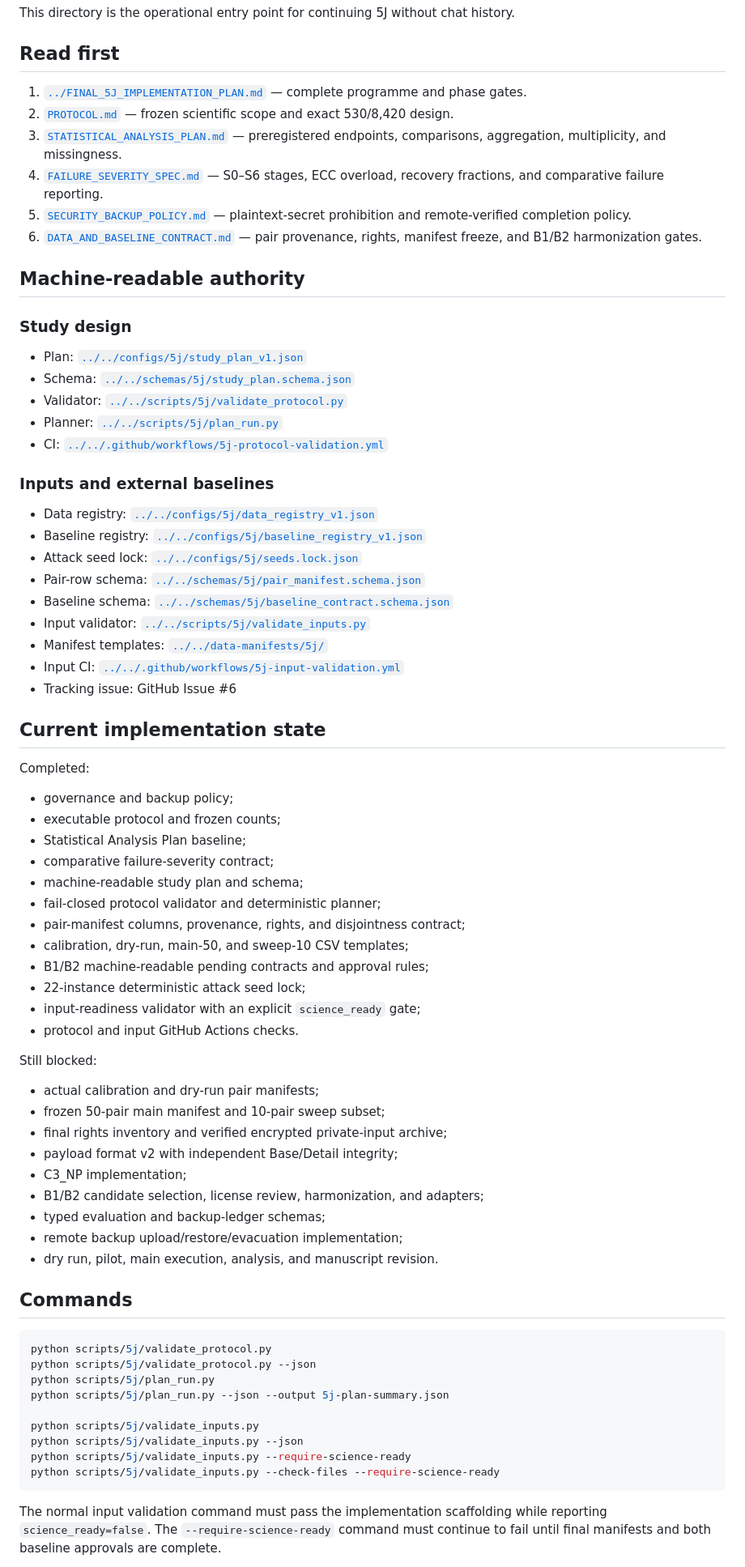
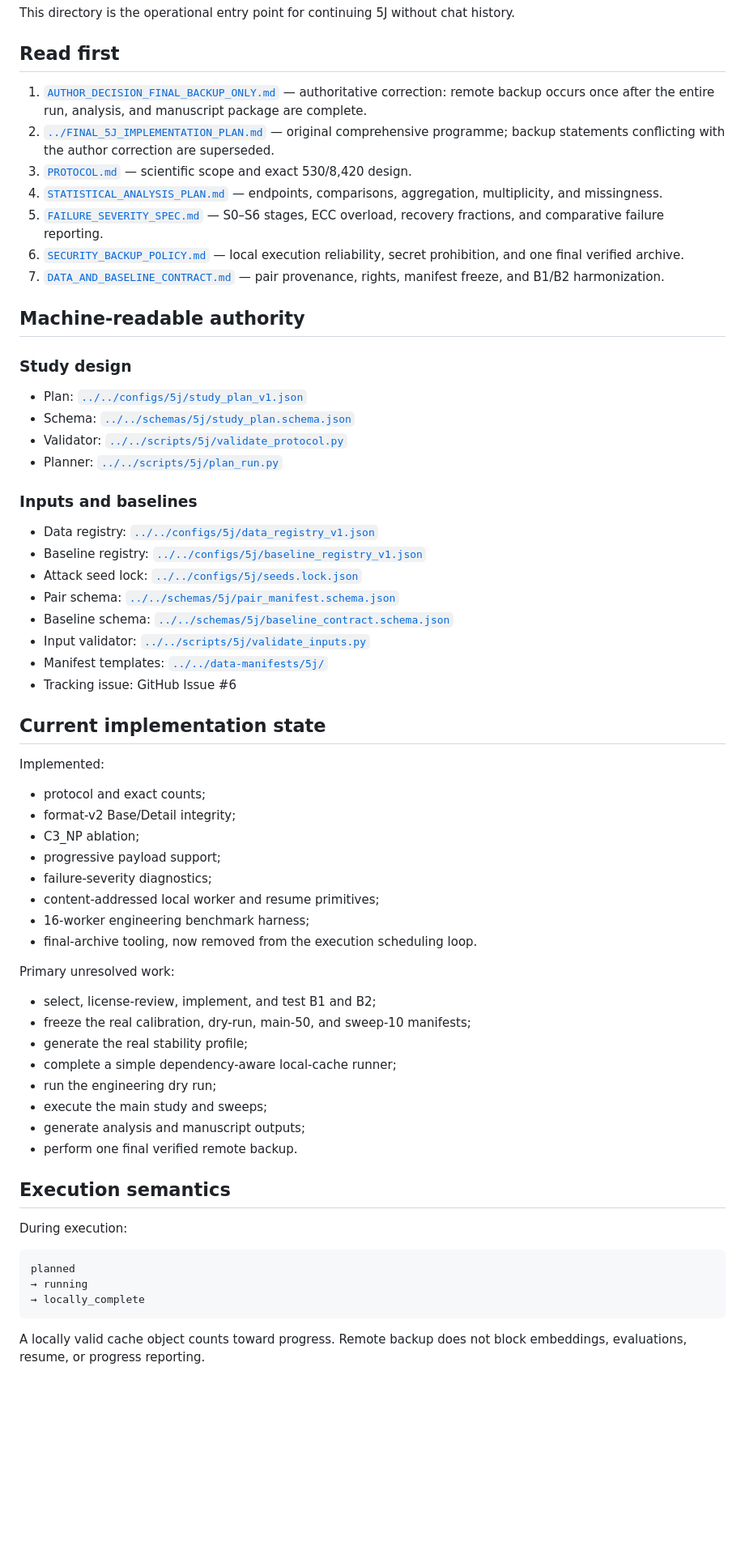
Before and after one commit to alirezaabbaszadeh/contourlet-steganography-repro, a Markdown page: docs/5j/README.md, the part around one of its changes. Shown at 81% size. Rendered like a GitHub page; blank space fills up the shorter version.

Commit message:
Prioritize author correction and baselines

````diff
--- a/docs/5j/README.md
+++ b/docs/5j/README.md
@@ -4,12 +4,13 @@ This directory is the operational entry point for continuing 5J without chat his
 
 ## Read first
 
-1. [`../FINAL_5J_IMPLEMENTATION_PLAN.md`](../FINAL_5J_IMPLEMENTATION_PLAN.md) — complete programme and phase gates.
-2. [`PROTOCOL.md`](PROTOCOL.md) — frozen scientific scope and exact 530/8,420 design.
-3. [`STATISTICAL_ANALYSIS_PLAN.md`](STATISTICAL_ANALYSIS_PLAN.md) — preregistered endpoints, comparisons, aggregation, multiplicity, and missingness.
-4. [`FAILURE_SEVERITY_SPEC.md`](FAILURE_SEVERITY_SPEC.md) — S0–S6 stages, ECC overload, recovery fractions, and comparative failure reporting.
-5. [`SECURITY_BACKUP_POLICY.md`](SECURITY_BACKUP_POLICY.md) — plaintext-secret prohibition and remote-verified completion policy.
-6. [`DATA_AND_BASELINE_CONTRACT.md`](DATA_AND_BASELINE_CONTRACT.md) — pair provenance, rights, manifest freeze, and B1/B2 harmonization gates.
+1. [`AUTHOR_DECISION_FINAL_BACKUP_ONLY.md`](AUTHOR_DECISION_FINAL_BACKUP_ONLY.md) — authoritative correction: remote backup occurs once after the entire run, analysis, and manuscript package are complete.
+2. [`../FINAL_5J_IMPLEMENTATION_PLAN.md`](../FINAL_5J_IMPLEMENTATION_PLAN.md) — original comprehensive programme; backup statements conflicting with the author correction are superseded.
+3. [`PROTOCOL.md`](PROTOCOL.md) — scientific scope and exact 530/8,420 design.
+4. [`STATISTICAL_ANALYSIS_PLAN.md`](STATISTICAL_ANALYSIS_PLAN.md) — endpoints, comparisons, aggregation, multiplicity, and missingness.
+5. [`FAILURE_SEVERITY_SPEC.md`](FAILURE_SEVERITY_SPEC.md) — S0–S6 stages, ECC overload, recovery fractions, and comparative failure reporting.
+6. [`SECURITY_BACKUP_POLICY.md`](SECURITY_BACKUP_POLICY.md) — local execution reliability, secret prohibition, and one final verified archive.
+7. [`DATA_AND_BASELINE_CONTRACT.md`](DATA_AND_BASELINE_CONTRACT.md) — pair provenance, rights, manifest freeze, and B1/B2 harmonization.
 
 ## Machine-readable authority
 
@@ -19,62 +20,51 @@ This directory is the operational entry point for continuing 5J without chat his
 - Schema: [`../../schemas/5j/study_plan.schema.json`](../../schemas/5j/study_plan.schema.json)
 - Validator: [`../../scripts/5j/validate_protocol.py`](../../scripts/5j/validate_protocol.py)
 - Planner: [`../../scripts/5j/plan_run.py`](../../scripts/5j/plan_run.py)
-- CI: [`../../.github/workflows/5j-protocol-validation.yml`](../../.github/workflows/5j-protocol-validation.yml)
 
-### Inputs and external baselines
+### Inputs and baselines
 
 - Data registry: [`../../configs/5j/data_registry_v1.json`](../../configs/5j/data_registry_v1.json)
 - Baseline registry: [`../../configs/5j/baseline_registry_v1.json`](../../configs/5j/baseline_registry_v1.json)
 - Attack seed lock: [`../../configs/5j/seeds.lock.json`](../../configs/5j/seeds.lock.json)
-- Pair-row schema: [`../../schemas/5j/pair_manifest.schema.json`](../../schemas/5j/pair_manifest.schema.json)
+- Pair schema: [`../../schemas/5j/pair_manifest.schema.json`](../../schemas/5j/pair_manifest.schema.json)
 - Baseline schema: [`../../schemas/5j/baseline_contract.schema.json`](../../schemas/5j/baseline_contract.schema.json)
 - Input validator: [`../../scripts/5j/validate_inputs.py`](../../scripts/5j/validate_inputs.py)
 - Manifest templates: [`../../data-manifests/5j/`](../../data-manifests/5j/)
-- Input CI: [`../../.github/workflows/5j-input-validation.yml`](../../.github/workflows/5j-input-validation.yml)
 - Tracking issue: GitHub Issue #6
 
 ## Current implementation state
 
-Completed:
+Implemented:
 
-- governance and backup policy;
-- executable protocol and frozen counts;
-- Statistical Analysis Plan baseline;
-- comparative failure-severity contract;
-- machine-readable study plan and schema;
-- fail-closed protocol validator and deterministic planner;
-- pair-manifest columns, provenance, rights, and disjointness contract;
-- calibration, dry-run, main-50, and sweep-10 CSV templates;
-- B1/B2 machine-readable pending contracts and approval rules;
-- 22-instance deterministic attack seed lock;
-- input-readiness validator with an explicit `science_ready` gate;
-- protocol and input GitHub Actions checks.
+- protocol and exact counts;
+- format-v2 Base/Detail integrity;
+- C3_NP ablation;
+- progressive payload support;
+- failure-severity diagnostics;
+- content-addressed local worker and resume primitives;
+- 16-worker engineering benchmark harness;
+- final-archive tooling, now removed from the execution scheduling loop.
 
-Still blocked:
+Primary unresolved work:
 
-- actual calibration and dry-run pair manifests;
-- frozen 50-pair main manifest and 10-pair sweep subset;
-- final rights inventory and verified encrypted private-input archive;
-- payload format v2 with independent Base/Detail integrity;
-- C3_NP implementation;
-- B1/B2 candidate selection, license review, harmonization, and adapters;
-- typed evaluation and backup-ledger schemas;
-- remote backup upload/restore/evacuation implementation;
-- dry run, pilot, main execution, analysis, and manuscript revision.
+- select, license-review, implement, and test B1 and B2;
+- freeze the real calibration, dry-run, main-50, and sweep-10 manifests;
+- generate the real stability profile;
+- complete a simple dependency-aware local-cache runner;
+- run the engineering dry run;
+- execute the main study and sweeps;
+- generate analysis and manuscript outputs;
+- perform one final verified remote backup.
 
-## Commands
+## Execution semantics
 
-```bash
-python scripts/5j/validate_protocol.py
-python scripts/5j/validate_protocol.py --json
-python scripts/5j/plan_run.py
-python scripts/5j/plan_run.py --json --output 5j-plan-summary.json
+During execution:
 
-python scripts/5j/validate_inputs.py
-python scripts/5j/validate_inputs.py --json
-python scripts/5j/validate_inputs.py --require-science-ready
-python scripts/5j/validate_inputs.py --check-files --require-science-ready
+```text
+planned
+→ running
+→ locally_complete
 ```
 
-The normal input validation command must pass the implementation scaffolding while reporting `science_ready=false`. The `--require-science-ready` command must continue to fail until final manifests and both baseline approvals are complete.
+A locally valid cache object counts toward progress. Remote backup does not block embeddings, evaluations, resume, or progress reporting.
 
````
Also changed, not shown: other parts of docs/5j/README.md (+13 -20 lines).
